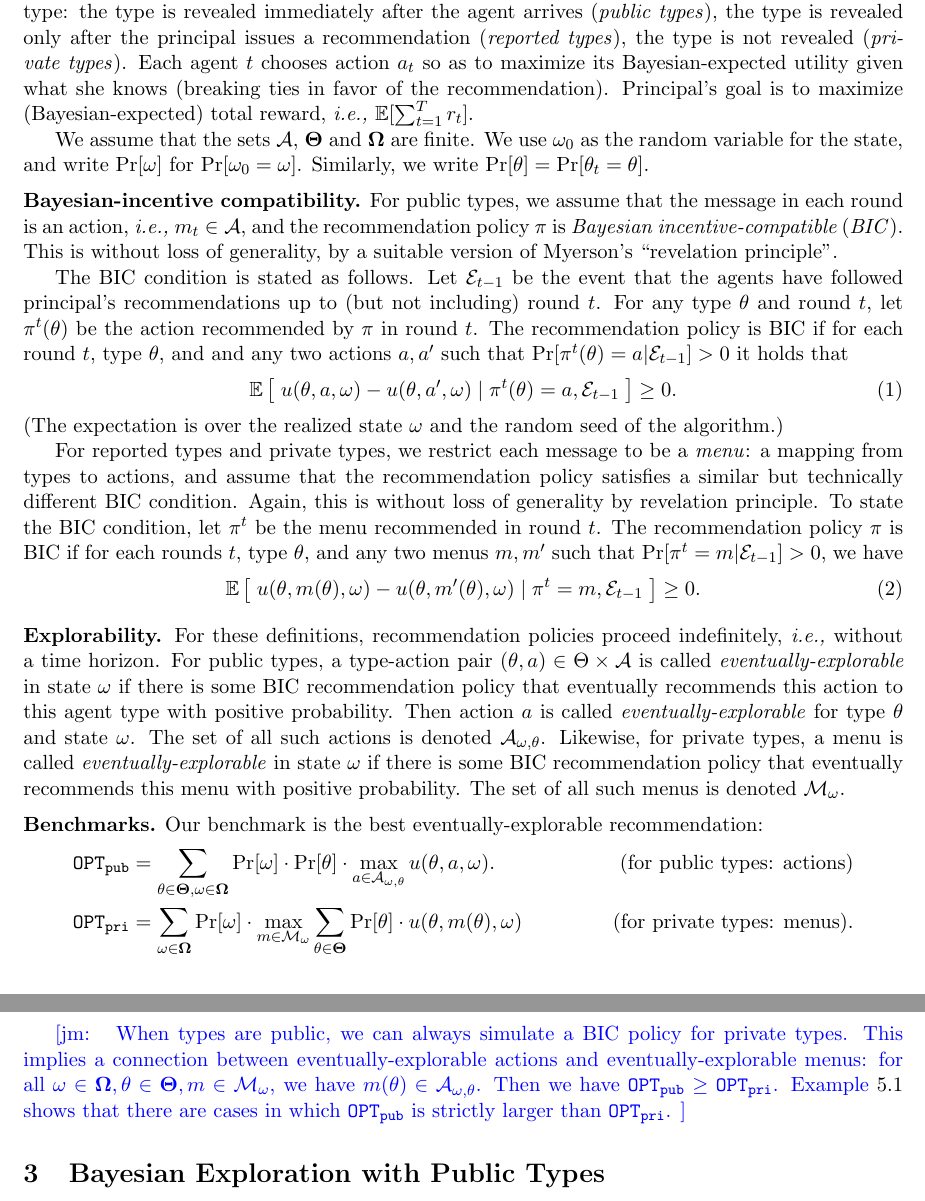
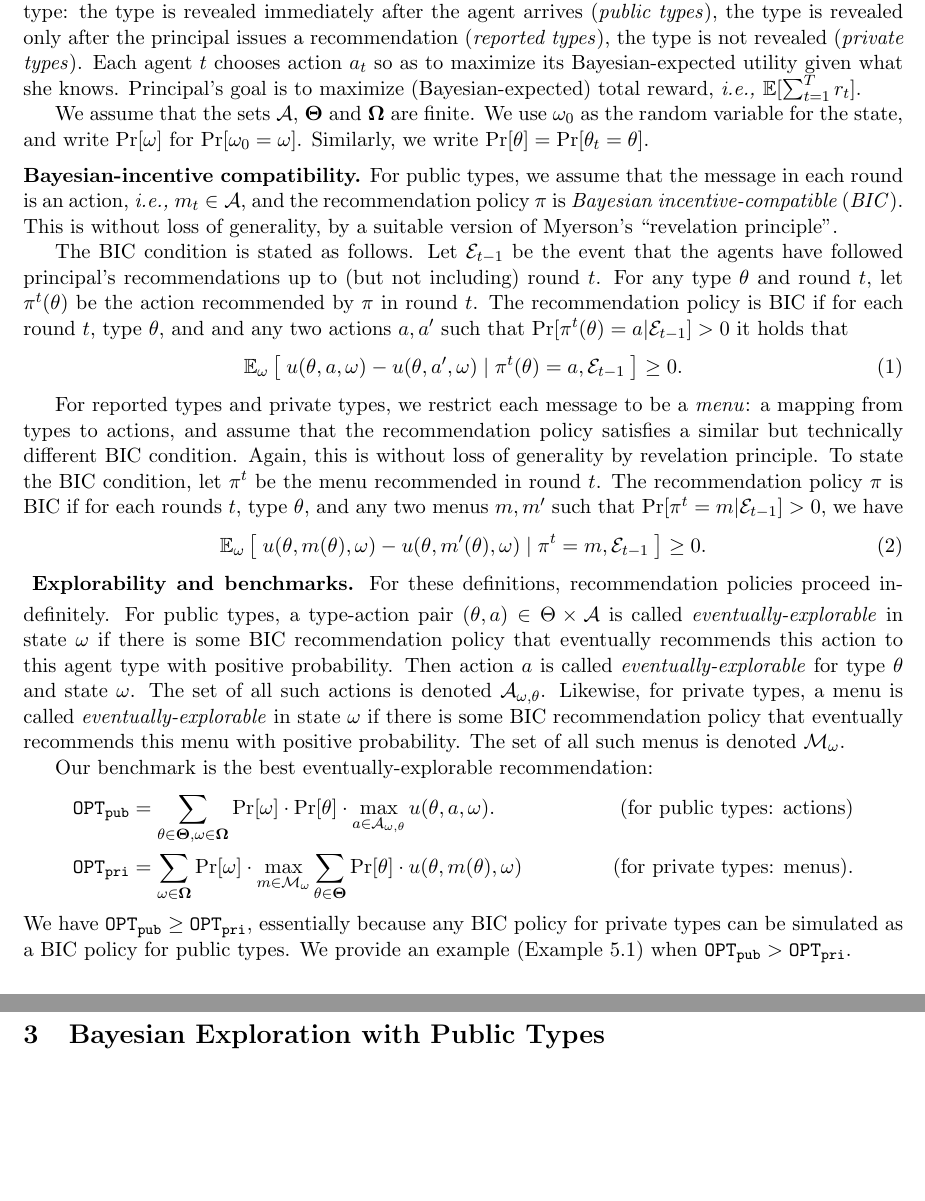
Before and after one commit to maojm/Multi-Type-BIC-Exploration, a LaTeX paper (main.tex, which reads model.tex): two parts of pages 5 and 6 of 22, joined at a grey line, cut so that both start at the same text, the shorter picture padded with empty space. Compiled offline with pdfLaTeX.

Commit message:
Added benchmark comparison, as per Jieming. A few more edits for brevity.

```diff
--- a/model.tex
+++ b/model.tex
@@ -5,7 +5,7 @@
     $u:\varTheta\times \A \times \varOmega \to [0,1]$.
 The messages $m_t$ are generated according to a randomized online algorithm $\pi$ termed ``recommendation policy".
 
-The type distribution, the Bayesian prior, and the recommendation policy are common knowledge. Each agent $t$ knows her own type $\theta_t$, and observes nothing else except the message $m_t$.  We consider three model variants, depending on whether and when the principal learns the agent's type: the type is revealed immediately after the agent arrives (\emph{public types}), the type is revealed only after the principal issues a recommendation (\emph{reported types}), the type is not revealed (\emph{private types}). Each agent $t$ chooses action $a_t$ so as to maximize its Bayesian-expected utility given what she knows (breaking ties in favor of the recommendation). Principal's goal is to maximize (Bayesian-expected) total reward, \ie $\E[\sum_{t=1}^T r_t]$.
+The type distribution, the Bayesian prior, and the recommendation policy are common knowledge. Each agent $t$ knows her own type $\theta_t$, and observes nothing else except the message $m_t$.  We consider three model variants, depending on whether and when the principal learns the agent's type: the type is revealed immediately after the agent arrives (\emph{public types}), the type is revealed only after the principal issues a recommendation (\emph{reported types}), the type is not revealed (\emph{private types}). Each agent $t$ chooses action $a_t$ so as to maximize its Bayesian-expected utility given what she knows. Principal's goal is to maximize (Bayesian-expected) total reward, \ie $\E[\sum_{t=1}^T r_t]$.
 
 We assume that the sets $\mA$, $\varTheta$ and $\varOmega$ are finite. We use $\omega_0$ as the random variable for the state, and write $\Pr[\omega]$ for $\Pr[\omega_0=\omega]$. Similarly, we write $\Pr[\theta]=\Pr[\theta_t=\theta]$.
 
@@ -14,21 +14,20 @@ For public types, we assume that the message in each round is an action, \ie $m_
 
 The BIC condition is stated as follows. Let $\EE_{t-1}$ be the event that the agents have followed principal's recommendations up to (but not including) round $t$. For any type $\theta$ and round $t$, let $\pi^t(\theta)$ be the action recommended by $\pi$ in round $t$. The recommendation policy is BIC if for each round $t$, type $\theta$, and and any two actions $a,a'$ such that $\Pr[\pi^t(\theta) = a|\EE_{t-1}] > 0$ it holds that
 \begin{align}\label{eq:model-BIC-actions}
-\E\left[\; u(\theta,a,\omega) - u(\theta,a',\omega) \mid \pi^t(\theta) =a, \EE_{t-1}\;\right] \geq 0.
+\E_\omega\left[\; u(\theta,a,\omega) - u(\theta,a',\omega) \mid \pi^t(\theta) =a, \EE_{t-1}\;\right] \geq 0.
 \end{align}
-(The expectation is over the realized state $\omega$ and the random seed of the algorithm.)
+%(The expectation is over the realized state $\omega$ and the random seed of the algorithm.)
 
 For reported types and private types, we restrict each message to be a \emph{menu}: a mapping from types to actions, and assume that the recommendation policy satisfies a similar but technically different BIC condition. Again, this is without loss of generality by revelation principle. To state the BIC condition, let $\pi^t$ be the menu recommended in round $t$. The recommendation policy $\pi$ is BIC if for each rounds $t$, type $\theta$, and any two menus $m,m'$ such that
     $\Pr[\pi^t= m|\EE_{t-1}] > 0$, we have
 \begin{align}\label{eq:model-BIC-menus}
-\E\left[\; u(\theta,m(\theta),\omega) - u(\theta,m'(\theta),\omega)
+\E_\omega\left[\; u(\theta,m(\theta),\omega) - u(\theta,m'(\theta),\omega)
     \mid \pi^t = m, \EE_{t-1}\;\right] \geq 0.
 \end{align}
+\vspace{-1mm}
+\xhdr{Explorability and benchmarks.}
+For these definitions, recommendation policies proceed indefinitely. For public types, a type-action pair $(\theta,a)\in \Theta\times \A$ is called \emph{eventually-explorable} in state $\omega$ if there is some BIC recommendation policy that eventually recommends this action to this agent type with positive probability. Then action $a$ is called \emph{eventually-explorable} for type $\theta$ and state $\omega$. The set of all such actions is denoted $\AExp_{\omega,\theta}$. Likewise, for private types, a menu is called \emph{eventually-explorable} in state $\omega$ if there is some BIC recommendation policy that eventually recommends this menu with positive probability. The set of all such menus is denoted $\MExp_{\omega}$.
 
-\xhdr{Explorability.}
-For these definitions, recommendation policies proceed indefinitely, \ie without a time horizon. For public types, a type-action pair $(\theta,a)\in \Theta\times \A$ is called \emph{eventually-explorable} in state $\omega$ if there is some BIC recommendation policy that eventually recommends this action to this agent type with positive probability. Then action $a$ is called \emph{eventually-explorable} for type $\theta$ and state $\omega$. The set of all such actions is denoted $\AExp_{\omega,\theta}$. Likewise, for private types, a menu is called \emph{eventually-explorable} in state $\omega$ if there is some BIC recommendation policy that eventually recommends this menu with positive probability. The set of all such menus is denoted $\MExp_{\omega}$.
-
-\xhdr{Benchmarks.}
 Our benchmark is the best eventually-explorable recommendation:
 \begin{align*}
 \OPTpub &= \sum_{\theta \in \varTheta, \omega\in \varOmega} \Pr[\omega] \cdot \Pr[\theta] \cdot \max_{a \in \AExp_{\omega,\theta}} u(\theta, a, \omega).
@@ -36,10 +35,7 @@ Our benchmark is the best eventually-explorable recommendation:
 \OPTpri &= \sum_{\omega\in \varOmega} \Pr[\omega] \cdot\max_{m \in \MExp_{\omega}}\sum_{\theta \in \varTheta} \Pr[\theta] \cdot  u(\theta, m(\theta), \omega)
 &\qquad\text{(for private types: menus)}.
 \end{align*}
-
-\jmcomment{
-When types are public, we can always simulate a BIC policy for private types. This implies a connection between eventually-explorable actions and eventually-explorable menus: for all $\omega \in \varOmega, \theta \in \varTheta, m\in \MExp_{\omega}$, we have $m(\theta) \in \AExp_{\omega,\theta}$. Then we have $\OPTpub \geq \OPTpri$. Example \ref{exp:simple} shows that there are cases in which $\OPTpub$ is strictly larger than $\OPTpri$.
-}
+We have $\OPTpub \geq \OPTpri$, essentially because any BIC policy for private types can be simulated as a BIC policy for public types. We provide an example (Example \ref{exp:simple}) when $\OPTpub > \OPTpri$.
 
 \OMIT{
 Note that, for all settings, no BIC recommendation policy can out-perform the corresponding benchmark.  Our main technical contributions are (computationally efficient) policies that get arbitrarily close to these benchmarks as the number of agents grows.}
```
